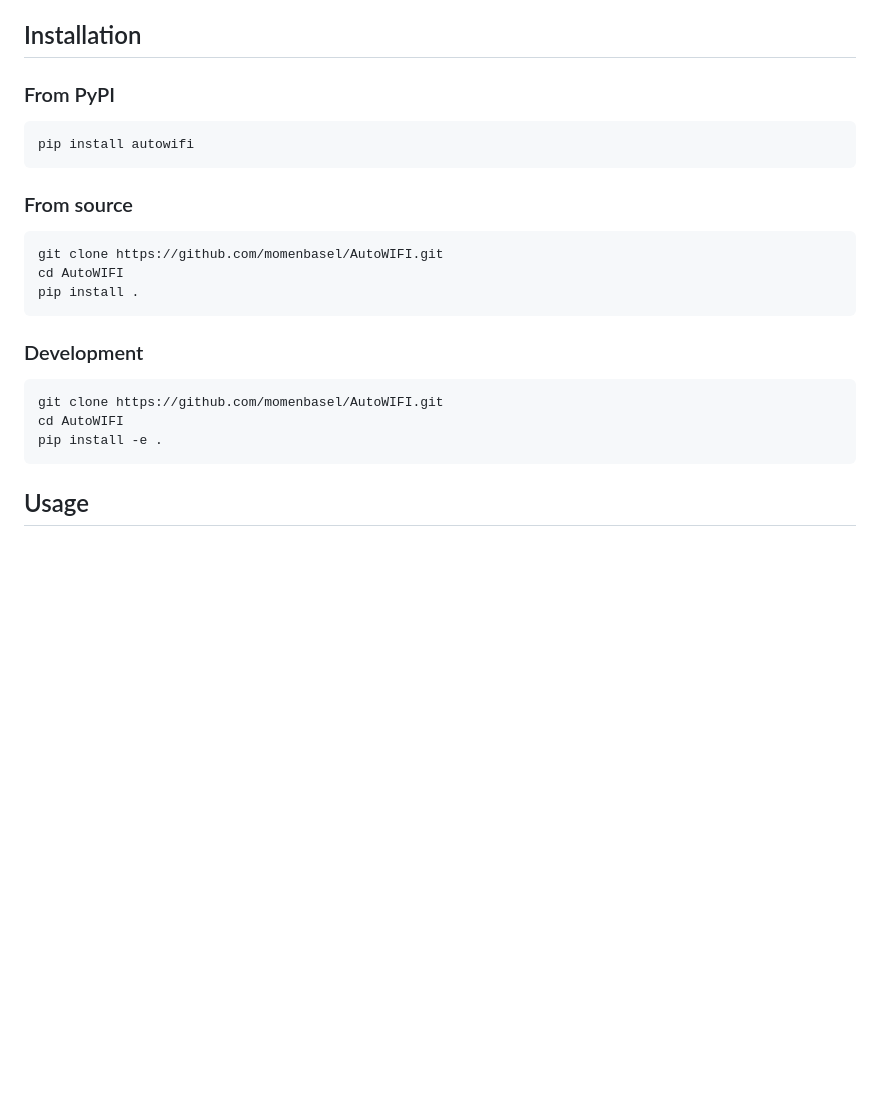
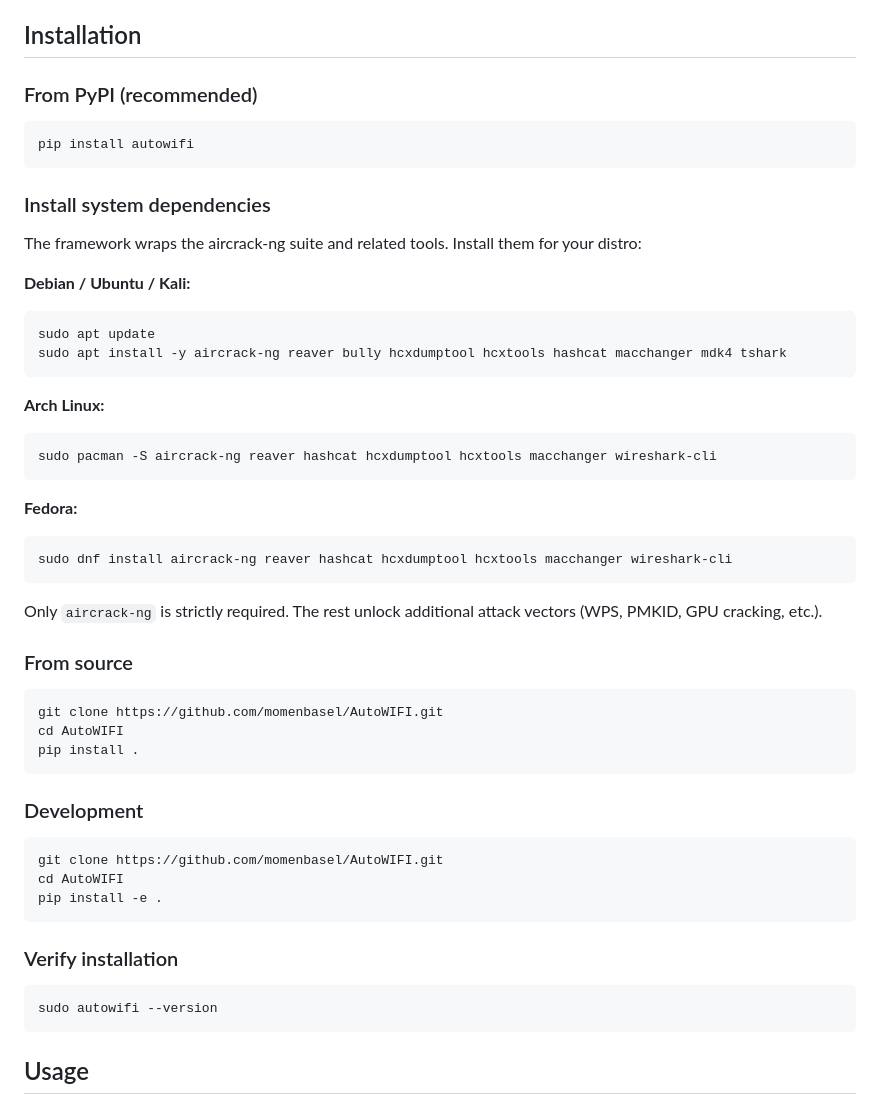
Before and after one commit to momenbasel/AutoWIFI, a Markdown page: README.md, the part around one of its changes. Rendered like a GitHub page; blank space fills up the shorter version.

Commit message:
Add PyPI badges and full installation instructions
Include system dependency install commands for Debian, Arch, and Fedora.
Add verify step and PyPI/Python/License badges.

````diff
--- a/README.md
+++ b/README.md
@@ -23,11 +27,33 @@ Wireless penetration testing framework built for security professionals. Automat
 
 ## Installation
 
-### From PyPI
+### From PyPI (recommended)
 
 ```bash
 pip install autowifi
 ```
+
+### Install system dependencies
+
+The framework wraps the aircrack-ng suite and related tools. Install them for your distro:
+
+**Debian / Ubuntu / Kali:**
+```bash
+sudo apt update
+sudo apt install -y aircrack-ng reaver bully hcxdumptool hcxtools hashcat macchanger mdk4 tshark
+```
+
+**Arch Linux:**
+```bash
+sudo pacman -S aircrack-ng reaver hashcat hcxdumptool hcxtools macchanger wireshark-cli
+```
+
+**Fedora:**
+```bash
+sudo dnf install aircrack-ng reaver hashcat hcxdumptool hcxtools macchanger wireshark-cli
+```
+
+Only `aircrack-ng` is strictly required. The rest unlock additional attack vectors (WPS, PMKID, GPU cracking, etc.).
 
 ### From source
 
@@ -43,6 +69,12 @@ pip install .
 git clone https://github.com/momenbasel/AutoWIFI.git
 cd AutoWIFI
 pip install -e .
+```
+
+### Verify installation
+
+```bash
+sudo autowifi --version
 ```
 
 ## Usage
````
Also changed, not shown: other parts of README.md (+4 -0 lines).
